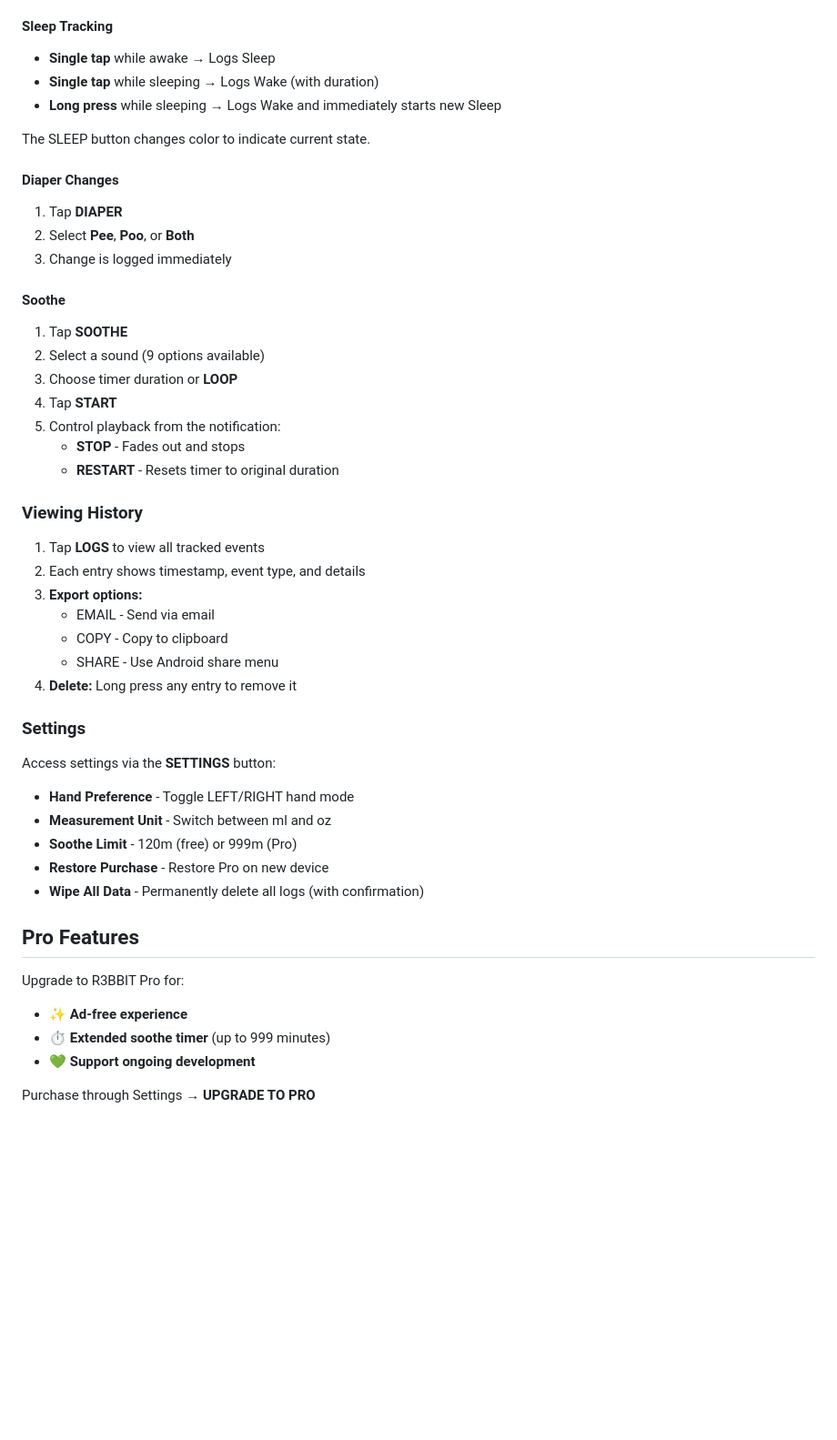
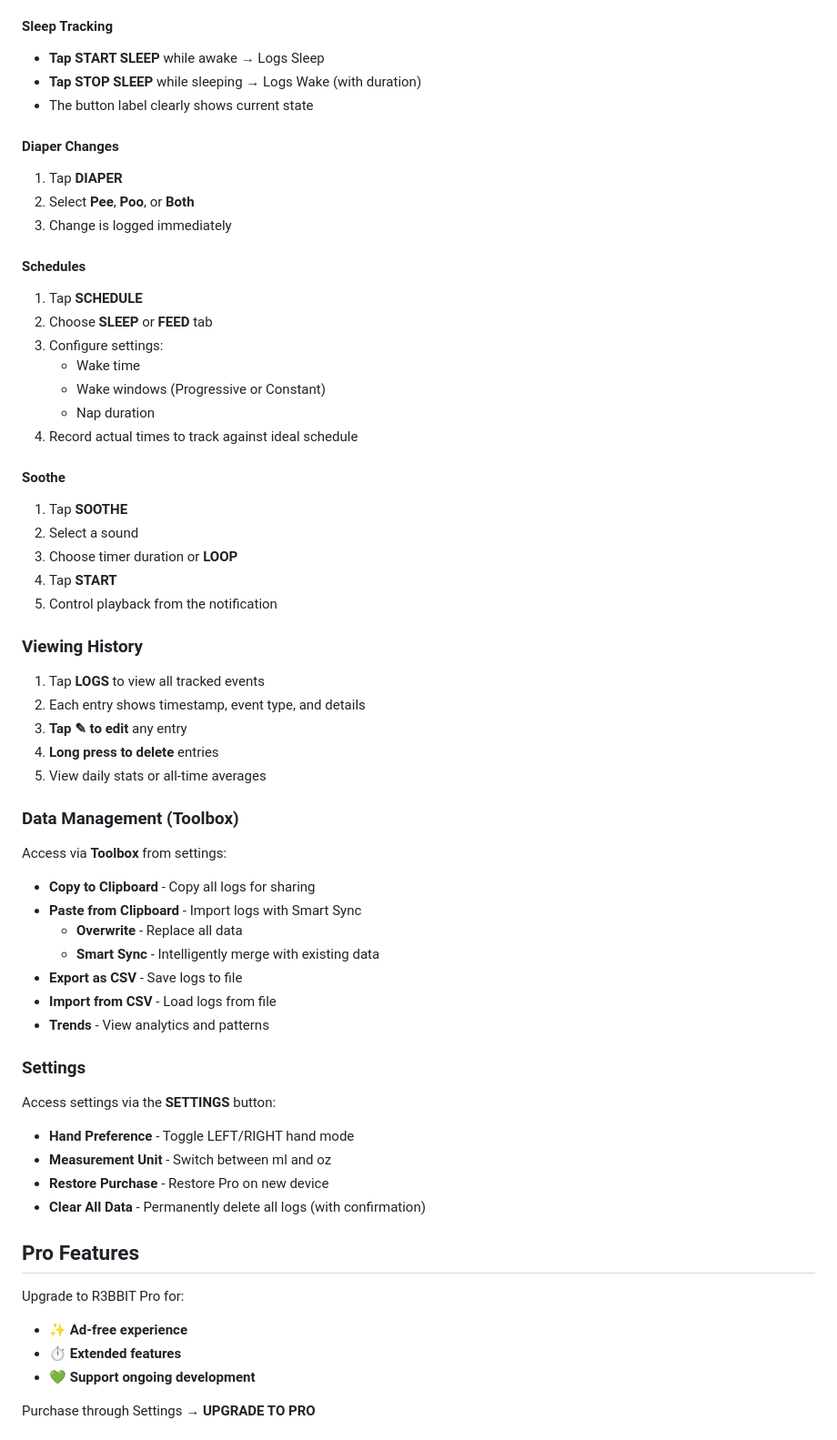
Before and after one commit to bagramlabs/R3BBIT, a Markdown page: README.md, the part around one of its changes. Shown at 91% size. GitHub-like rendering; blank space fills up the shorter version.

```diff
--- a/README.md
+++ b/README.md
@@ -49,34 +76,49 @@ https://play.google.com/store/apps/details?id=com.bagram.r3bbit
 4. Quick-select buttons show your last 5 feeding amounts
 
 #### Sleep Tracking
-- **Single tap** while awake → Logs Sleep
-- **Single tap** while sleeping → Logs Wake (with duration)
-- **Long press** while sleeping → Logs Wake and immediately starts new Sleep
-
-The SLEEP button changes color to indicate current state.
+- **Tap START SLEEP** while awake → Logs Sleep
+- **Tap STOP SLEEP** while sleeping → Logs Wake (with duration)
+- The button label clearly shows current state
 
 #### Diaper Changes
 1. Tap **DIAPER**
 2. Select **Pee**, **Poo**, or **Both**
 3. Change is logged immediately
 
+#### Schedules
+1. Tap **SCHEDULE**
+2. Choose **SLEEP** or **FEED** tab
+3. Configure settings:
+   - Wake time
+   - Wake windows (Progressive or Constant)
+   - Nap duration
+4. Record actual times to track against ideal schedule
+
 #### Soothe
 1. Tap **SOOTHE**
-2. Select a sound (9 options available)
+2. Select a sound
 3. Choose timer duration or **LOOP**
 4. Tap **START**
-5. Control playback from the notification:
-   - **STOP** - Fades out and stops
-   - **RESTART** - Resets timer to original duration
+5. Control playback from the notification
 
 ### Viewing History
 1. Tap **LOGS** to view all tracked events
 2. Each entry shows timestamp, event type, and details
-3. **Export options:**
-   - EMAIL - Send via email
-   - COPY - Copy to clipboard
-   - SHARE - Use Android share menu
-4. **Delete:** Long press any entry to remove it
+3. **Tap ✎ to edit** any entry
+4. **Long press to delete** entries
+5. View daily stats or all-time averages
+
+### Data Management (Toolbox)
+
+Access via **Toolbox** from settings:
+
+- **Copy to Clipboard** - Copy all logs for sharing
+- **Paste from Clipboard** - Import logs with Smart Sync
+  - **Overwrite** - Replace all data
+  - **Smart Sync** - Intelligently merge with existing data
+- **Export as CSV** - Save logs to file
+- **Import from CSV** - Load logs from file
+- **Trends** - View analytics and patterns
 
 ### Settings
 
@@ -84,15 +126,14 @@ Access settings via the **SETTINGS** button:
 
 - **Hand Preference** - Toggle LEFT/RIGHT hand mode
 - **Measurement Unit** - Switch between ml and oz
-- **Soothe Limit** - 120m (free) or 999m (Pro)
 - **Restore Purchase** - Restore Pro on new device
-- **Wipe All Data** - Permanently delete all logs (with confirmation)
+- **Clear All Data** - Permanently delete all logs (with confirmation)
 
 ## Pro Features
 
 Upgrade to R3BBIT Pro for:
 - ✨ **Ad-free experience**
-- ⏱️ **Extended soothe timer** (up to 999 minutes)
+- ⏱️ **Extended features**
 - 💚 **Support ongoing development**
 
 Purchase through Settings → **UPGRADE TO PRO**
```
Also changed, not shown: other parts of README.md (+71 -13 lines).
